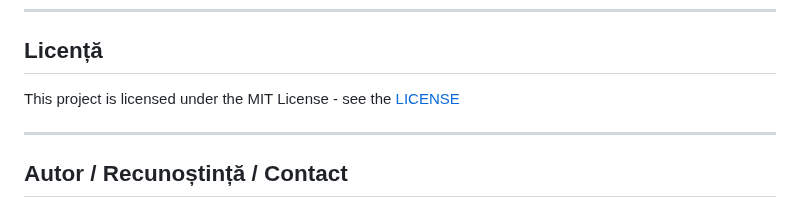
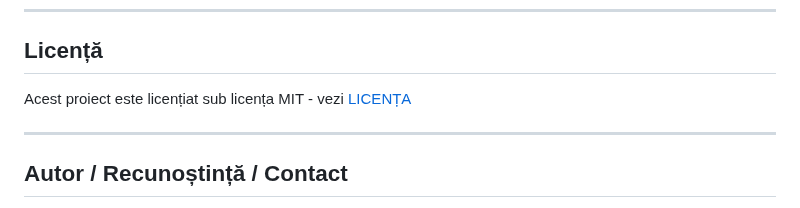
Before and after one commit to xAndreiix/Portofoliu_Personal, a Markdown page: README.md, the part around the change. Rendered like a GitHub page.

```diff
--- a/README.md
+++ b/README.md
@@ -153,7 +153,7 @@ Fișierul `.gitignore` exclude din repository:
 ---
 
 ## Licență
-This project is licensed under the MIT License - see the [LICENSE](LICENSE)
+Acest proiect este licențiat sub licența MIT - vezi [LICENȚA](LICENSE)
 
 ---
 
```
